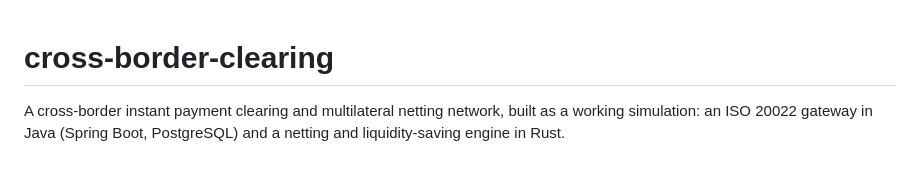
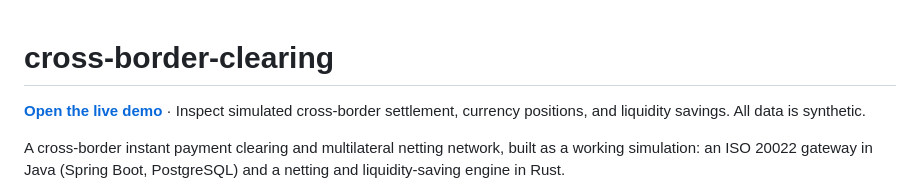
Before and after one commit to Eunini/cross-border-clearing, a Markdown page: README.md, the part around the change. Rendered like a GitHub page; blank space fills up the shorter version.

Commit message:
Publish live clearing dashboard and improve mobile layout

```diff
--- a/README.md
+++ b/README.md
@@ -1,4 +1,6 @@
 # cross-border-clearing
+
+**[Open the live demo](https://leads.realalma.com/fintech/cross-border-clearing/)** · Inspect simulated cross-border settlement, currency positions, and liquidity savings. All data is synthetic.
 
 A cross-border instant payment clearing and multilateral netting network,
 built as a working simulation: an ISO 20022 gateway in Java (Spring Boot,
```
Also changed, not shown: docs/live-demo.png (added), 3 other files.
